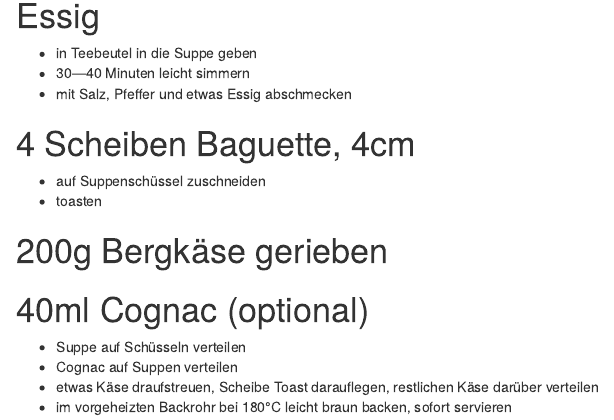
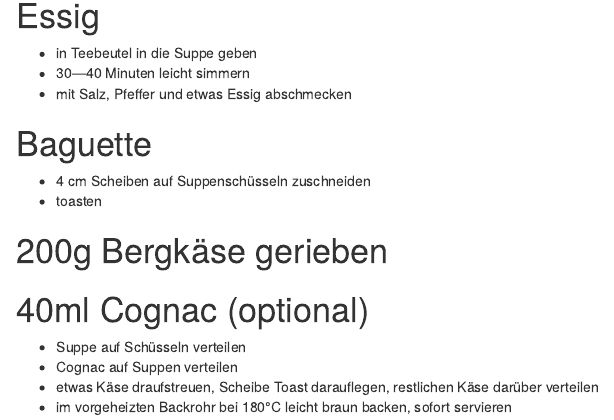
Before and after one commit to andreasWallner/recipes, an R Markdown document (zwiebelsuppe.rmd): the page in a window 1100 px wide, from 910 px down. Rendered offline with R 4.5, knitr and Pandoc, with nearby package versions.

Commit message:
zwiebelsuppe: better description for baguette

```diff
--- a/zwiebelsuppe.rmd
+++ b/zwiebelsuppe.rmd
@@ -32,8 +32,8 @@ Für dieses Rezept benötigt man feuerfeste Schüsseln.
 * 30—40 Minuten leicht simmern
 * mit Salz, Pfeffer und etwas Essig abschmecken
 
-# 4 Scheiben Baguette, 4cm
-* auf Suppenschüssel zuschneiden
+# Baguette
+* 4 cm Scheiben auf Suppenschüsseln zuschneiden
 * toasten
 
 # 200g Bergkäse gerieben
```
